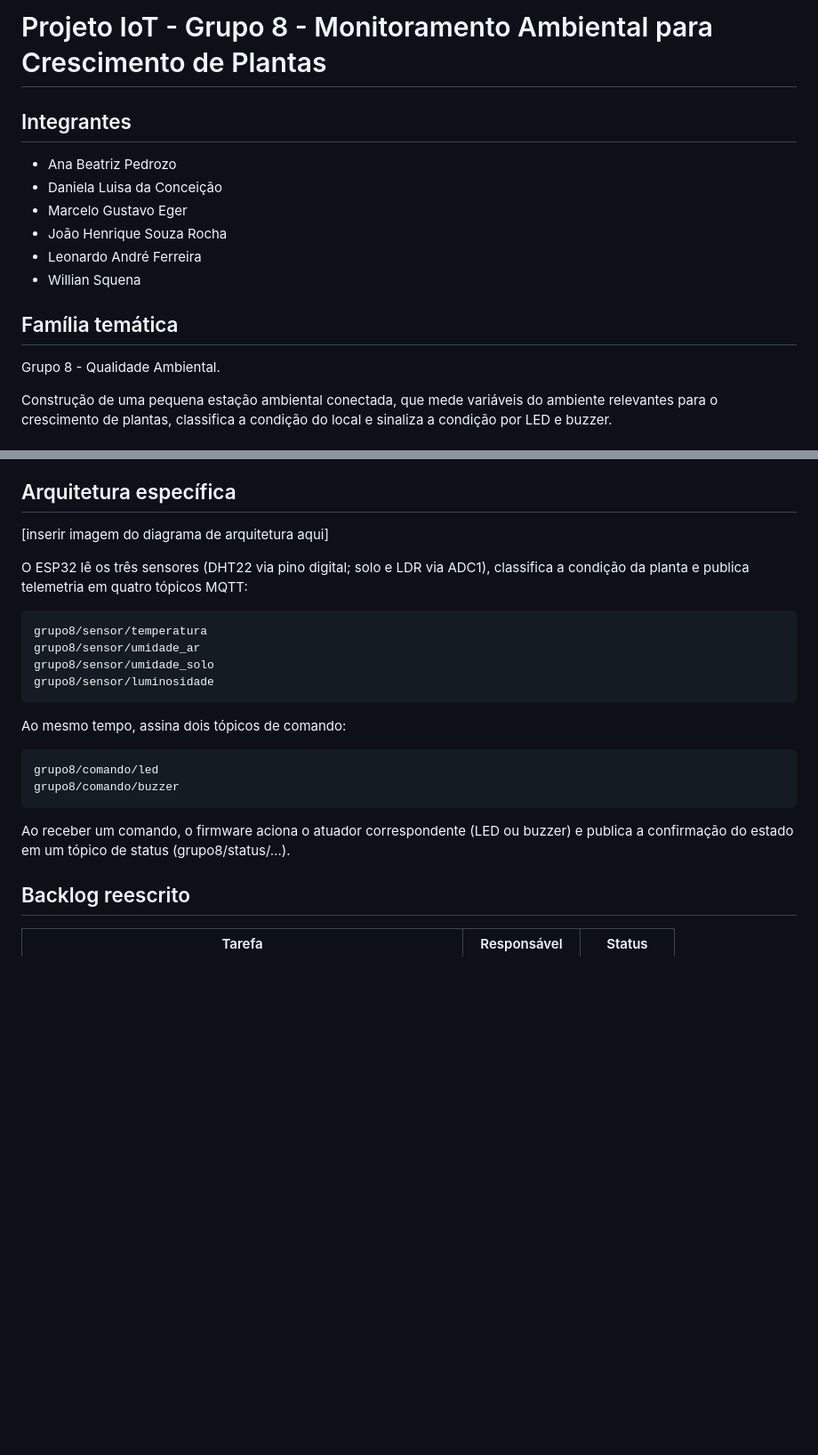
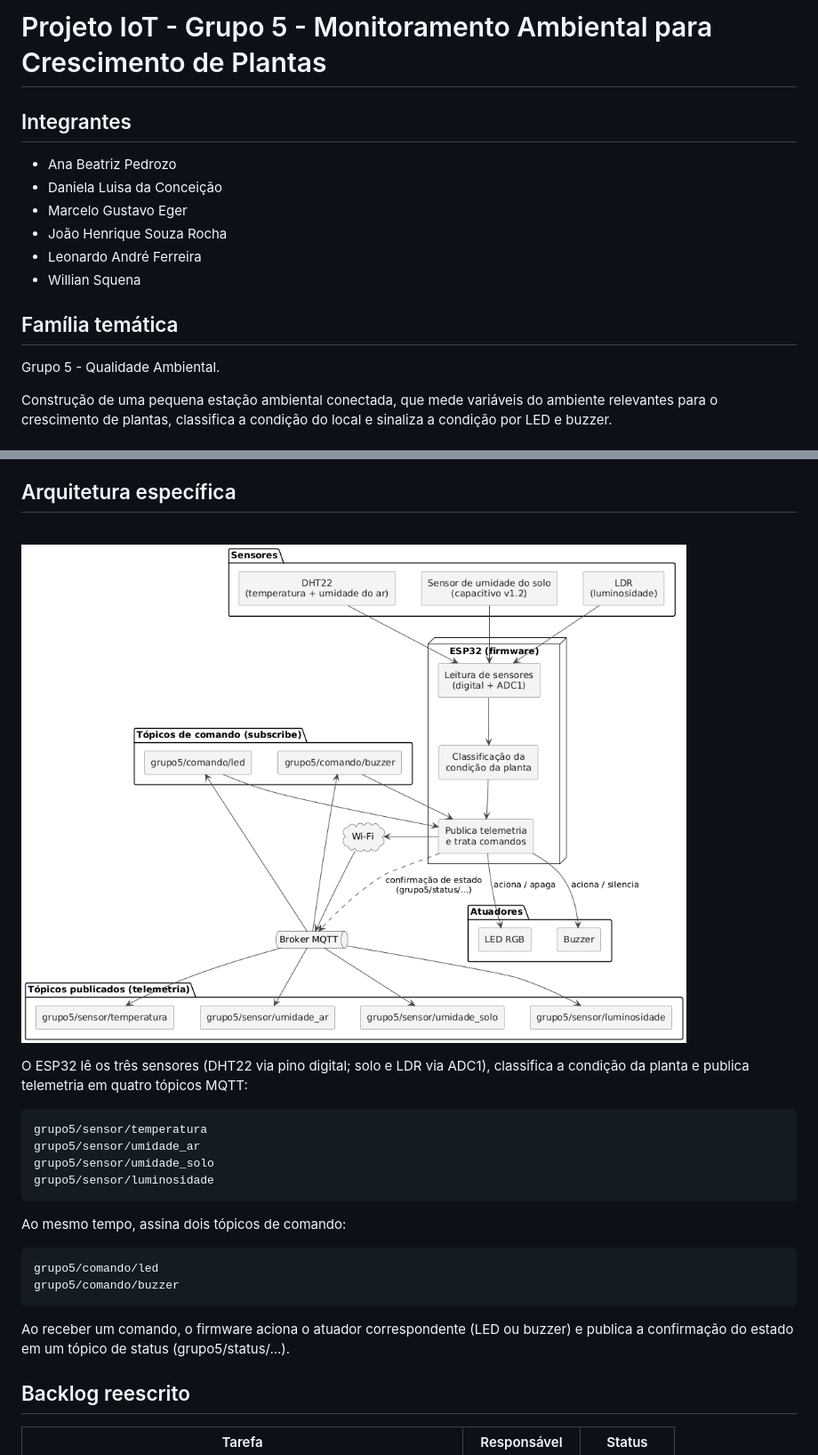
Before and after one commit to daniela-luisa/IoT-Qualidade_Ambiental, a Markdown page: README.md, 2 parts joined by grey strips. Shown at 89% size. Rendered like a GitHub page; pictures changed too: docs/arquitetura.png (added); blank space fills up the shorter version.

Commit message:
Arquitetura inicial

````diff
--- a/README.md
+++ b/README.md
@@ -1,4 +1,4 @@
-# Projeto IoT - Grupo 8 - Monitoramento Ambiental para Crescimento de Plantas
+# Projeto IoT - Grupo 5 - Monitoramento Ambiental para Crescimento de Plantas
 
 ## Integrantes
 
@@ -11,7 +11,7 @@
 
 ## Família temática
 
-Grupo 8 - Qualidade Ambiental.
+Grupo 5 - Qualidade Ambiental.
 
 Construção de uma pequena estação ambiental conectada, que mede variáveis do ambiente relevantes para o crescimento de plantas, classifica a condição do local e sinaliza a condição por LED e buzzer.
 
@@ -63,26 +63,26 @@ Circuito simulado no Wokwi, com o ESP32 conectado aos sensores e atuadores via p
 - **Buzzer**: no protótipo é ligado diretamente ao GPIO25; dependendo do modelo real (ativo ou passivo), pode ser necessário um transistor ou resistor adicional.
 
 ## Arquitetura específica
-
-[inserir imagem do diagrama de arquitetura aqui]
+\
+![Arquitetura do projeto](docs/arquitetura.png)
 
 O ESP32 lê os três sensores (DHT22 via pino digital; solo e LDR via ADC1), classifica a condição da planta e publica telemetria em quatro tópicos MQTT:
 
 ```
-grupo8/sensor/temperatura
-grupo8/sensor/umidade_ar
-grupo8/sensor/umidade_solo
-grupo8/sensor/luminosidade
+grupo5/sensor/temperatura
+grupo5/sensor/umidade_ar
+grupo5/sensor/umidade_solo
+grupo5/sensor/luminosidade
 ```
 
 Ao mesmo tempo, assina dois tópicos de comando:
 
 ```
-grupo8/comando/led
-grupo8/comando/buzzer
+grupo5/comando/led
+grupo5/comando/buzzer
 ```
 
-Ao receber um comando, o firmware aciona o atuador correspondente (LED ou buzzer) e publica a confirmação do estado em um tópico de status (grupo8/status/...).
+Ao receber um comando, o firmware aciona o atuador correspondente (LED ou buzzer) e publica a confirmação do estado em um tópico de status (grupo5/status/...).
 
 ## Backlog reescrito
 
````
Also changed, not shown: other parts of README.md (+1 -1 lines), docs/prototipo_wokwi.jpeg (added), 3 other files.
